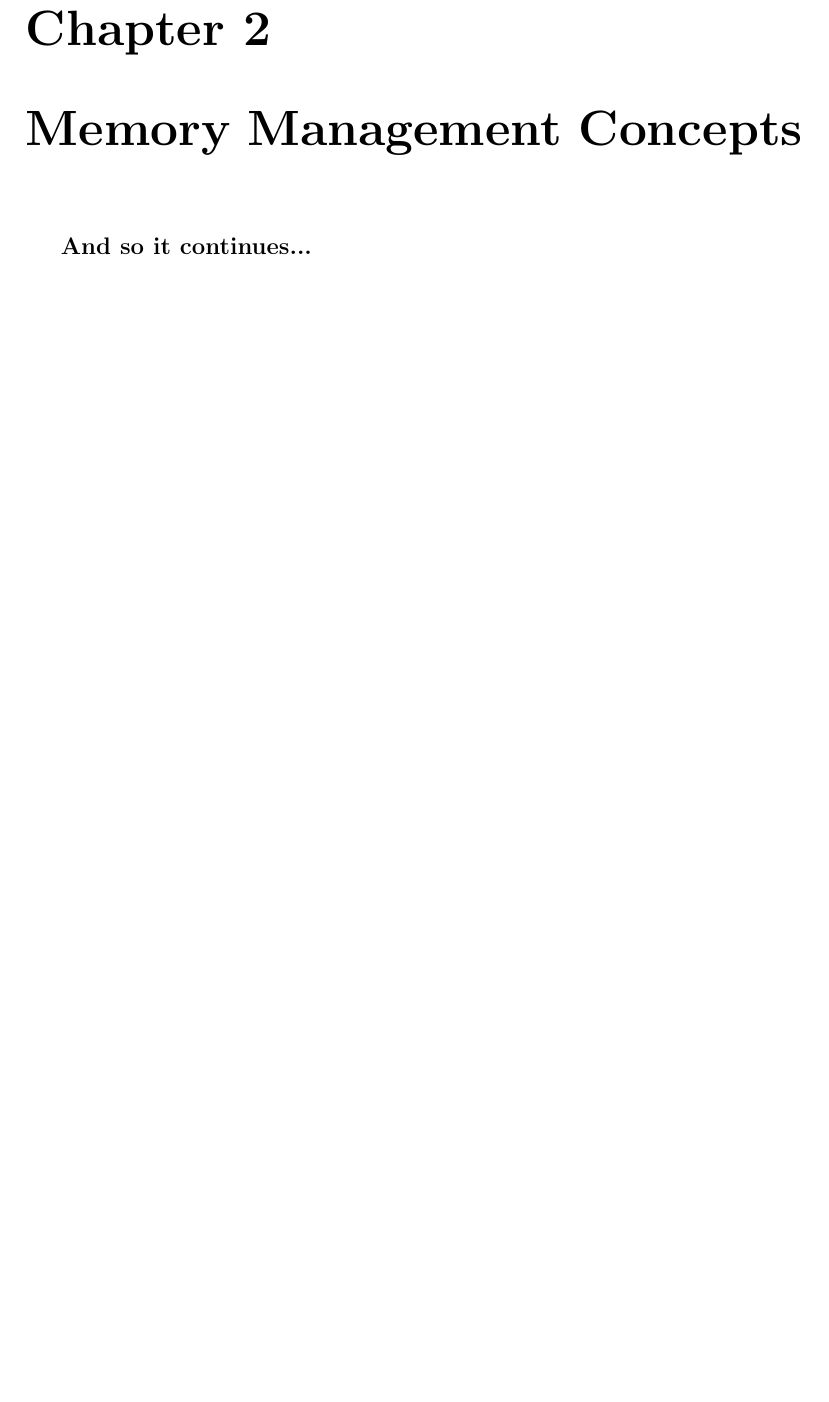
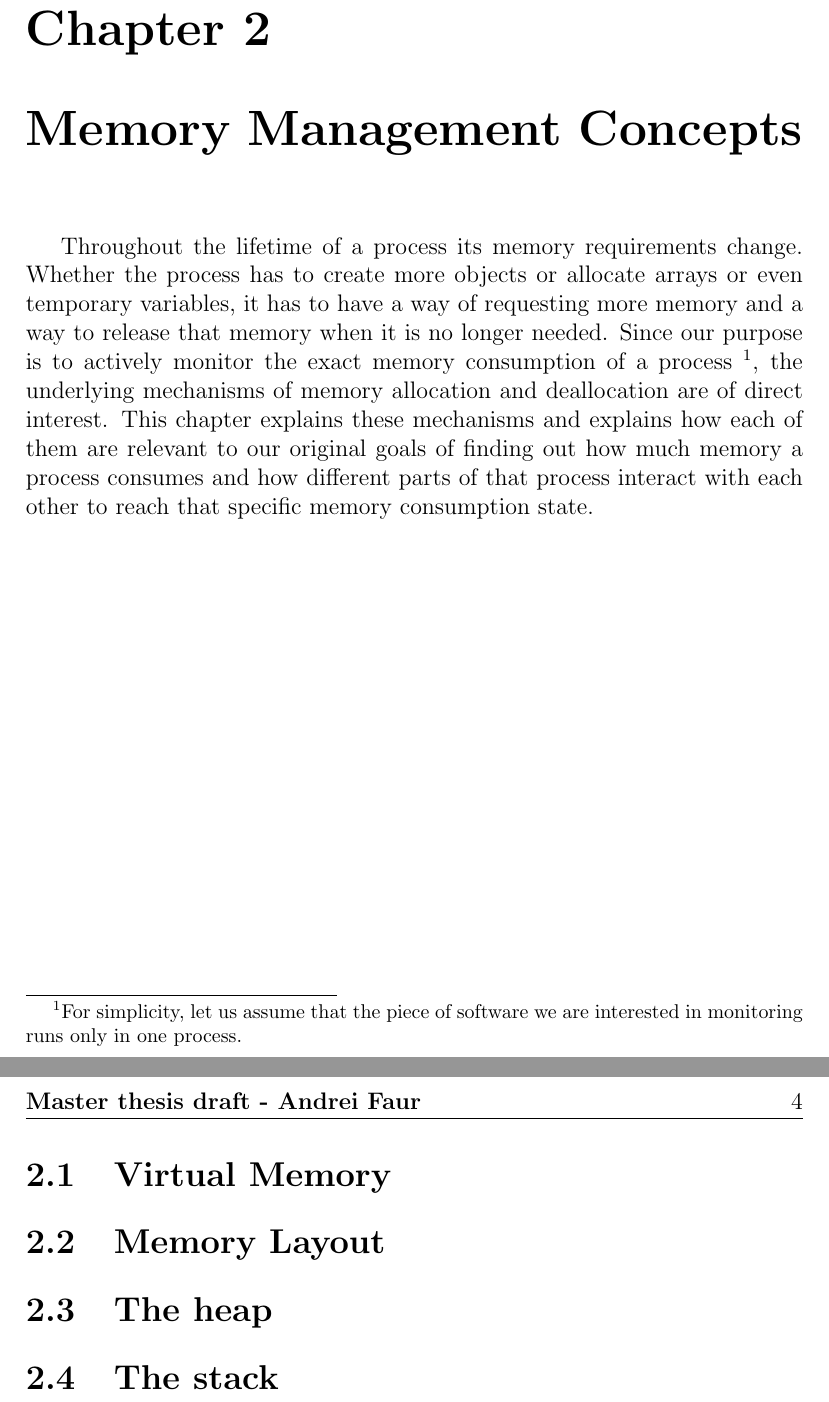
Before and after one commit to Daedrus/Thesis, a LaTeX thesis (thesis.tex, which reads src/chapters/memmgmt.tex): part of page 8 of 12 before the commit and two parts of pages 8 and 9 of 13 after it, the two joined at a grey line, cut so that both start at the same text, the shorter picture padded with empty space. Compiled offline with pdfLaTeX.

Commit message:
Added Memory Management subchapters, wrote short intro to the chapter

```diff
--- a/src/chapters/memmgmt.tex
+++ b/src/chapters/memmgmt.tex
@@ -1,4 +1,20 @@
 \chapter{Memory Management Concepts}
 \label{chapter:memmgmt}
 
-\textbf{And so it continues...}\\
+Throughout the lifetime of a process its memory requirements change. Whether the process has to create more objects or allocate arrays or even temporary variables, it has to have a way of requesting more memory and a way to release that memory when it is no longer needed. Since our purpose is to actively monitor the exact memory consumption of a process \footnote{For simplicity, let us assume that the piece of software we are interested in monitoring runs only in one process.}, the underlying mechanisms of memory allocation and deallocation are of direct interest.  This chapter explains these mechanisms and explains how each of them are relevant to our original goals of finding out how much memory a process consumes and how different parts of that process interact with each other to reach that specific memory consumption state.
+
+\newpage
+
+\section{Virtual Memory}
+\label{section:virtmem}
+
+
+
+\section{Memory Layout}
+\label{section:memlayout}
+
+\section{The heap}
+\label{section:heap}
+
+\section{The stack}
+\label{section:stack}
```
